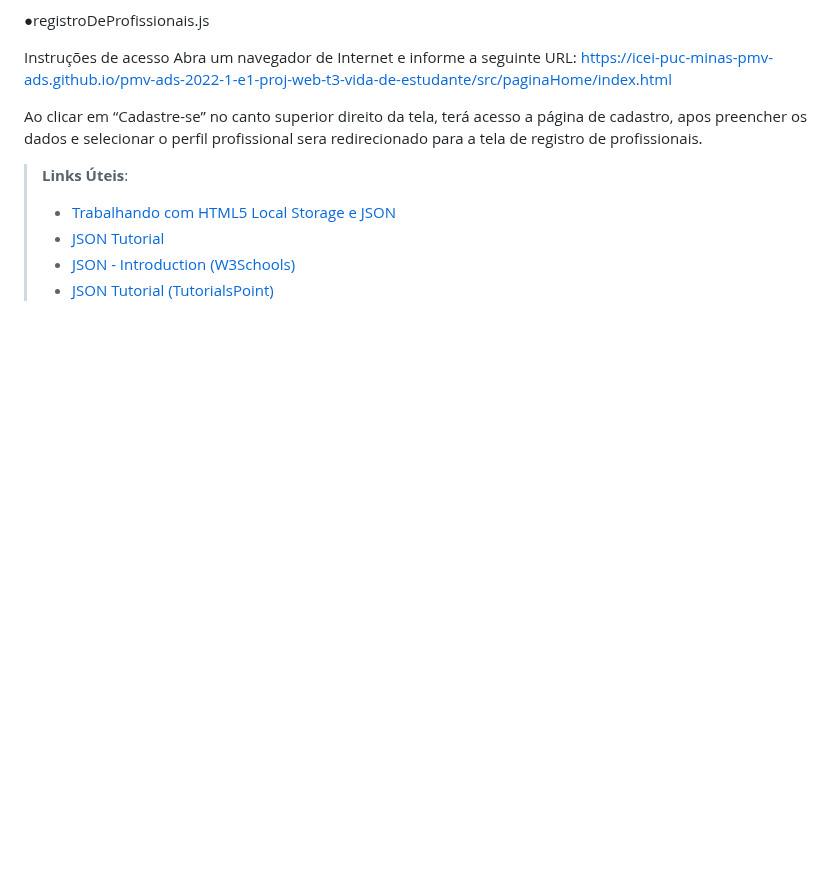
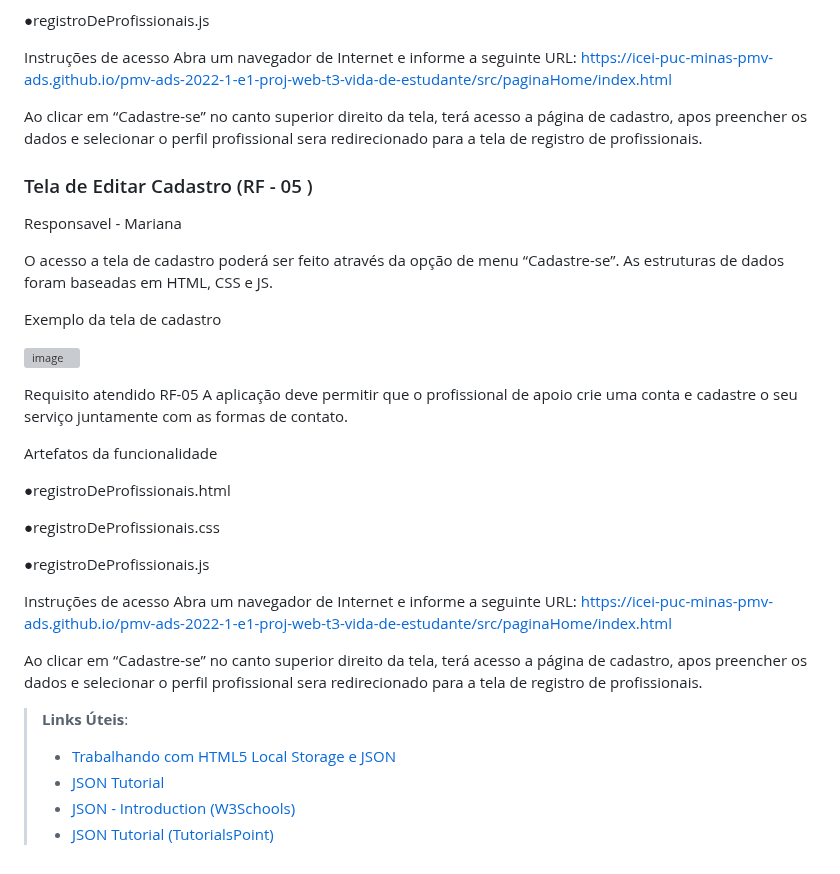
Before and after one commit to MarihRodrigues/Cora-v2, a Markdown page: documentos/06-Programação de Funcionalidades.md, the part around one of its changes. Rendered like a GitHub page; blank space fills up the shorter version; grey boxes are pictures that could not be loaded.

```diff
--- a/documentos/06-Programação de Funcionalidades.md
+++ b/documentos/06-Programação de Funcionalidades.md
@@ -106,6 +104,39 @@ Ao clicar em “Cadastre-se” no canto superior direito da tela, terá acesso a
 
 
 
+
+
+### Tela de Editar Cadastro (RF - 05 )
+
+Responsavel - Mariana
+
+O acesso a tela de cadastro poderá ser feito através da opção de menu “Cadastre-se”. As estruturas de dados foram baseadas em HTML, CSS e JS.
+
+Exemplo da tela de cadastro
+
+![image](https://github.com/user-attachments/assets/933cd782-c49b-4ee1-9958-4e4bebc5a8a7)
+
+Requisito atendido
+RF-05	A aplicação deve permitir que o	profissional de apoio crie uma	conta e cadastre o seu serviço	juntamente com as formas de	contato.
+
+Artefatos da funcionalidade
+
+●registroDeProfissionais.html
+
+●registroDeProfissionais.css
+
+●registroDeProfissionais.js
+
+Instruções de acesso
+Abra um navegador de Internet e informe a seguinte URL: [https://icei-puc-minas-pmv-ads.github.io/pmv-ads-2022-1-e1-proj-web-t3-vida-de-estudante/src/paginaHome/index.html](https://github.com/ICEI-PUC-Minas-PMV-ADS/pmv-ads-2025-1-e1-proj-web-t7-pmv-ads-2025-1-e1-projviolenciadom)
+
+Ao clicar em “Cadastre-se” no canto superior direito da tela, terá acesso a página de cadastro, apos preencher os dados e selecionar o perfil profissional sera redirecionado para a tela de registro de profissionais.
+
+
+
+
+
+
 > **Links Úteis**:
 > - [Trabalhando com HTML5 Local Storage e JSON](https://www.devmedia.com.br/trabalhando-com-html5-local-storage-e-json/29045)
 > - [JSON Tutorial](https://www.w3resource.com/JSON)
```
Also changed, not shown: other parts of documentos/06-Programação de Funcionalidades.md (+0 -2 lines).
